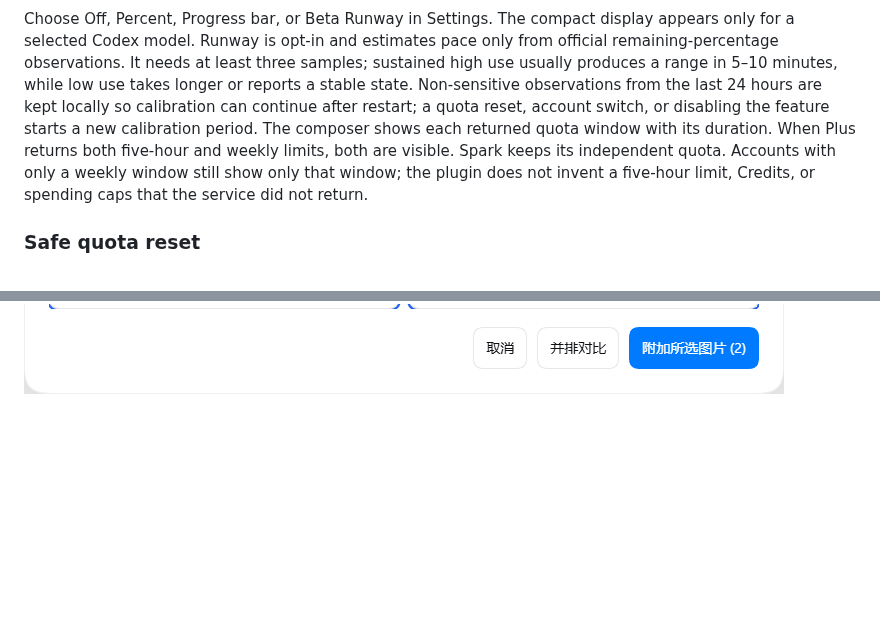
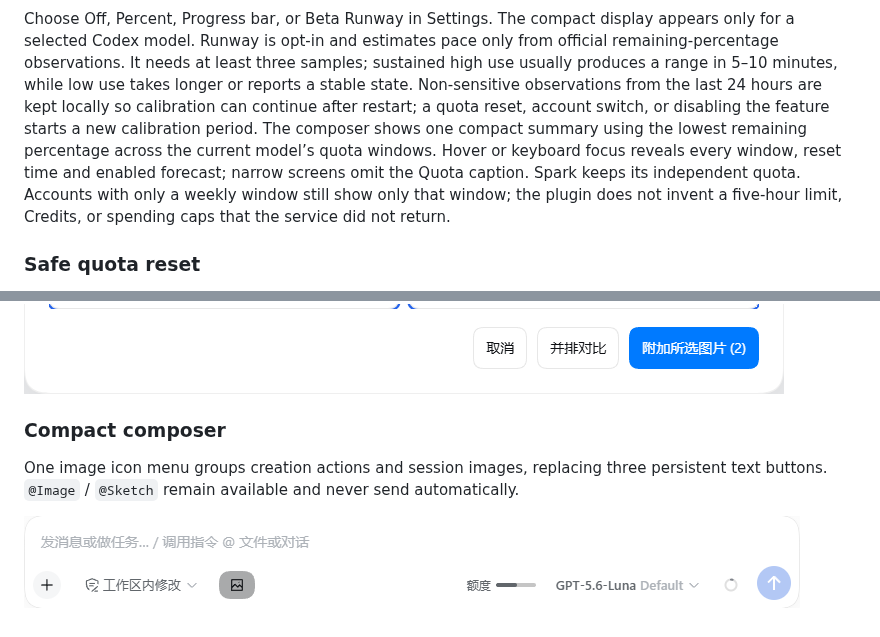
Before and after one commit to WSL043/dsh-codex-subscription, a Markdown page: README.en.md, 2 parts joined by grey strips. Drawn GitHub-style; pictures changed too: docs/assets/composer-2.0-light.png (added); blank space fills up the shorter version.

```diff
--- a/README.en.md
+++ b/README.en.md
@@ -150,7 +150,7 @@ Standard preserves the account catalog default. Extended prefers the explicit of
 </p>
 
 Choose Off, Percent, Progress bar, or Beta Runway in Settings. The compact display appears only for a selected Codex model. Runway is opt-in and estimates pace only from official remaining-percentage observations. It needs at least three samples; sustained high use usually produces a range in 5–10 minutes, while low use takes longer or reports a stable state. Non-sensitive observations from the last 24 hours are kept locally so calibration can continue after restart; a quota reset, account switch, or disabling the feature starts a new calibration period.
-The composer shows each returned quota window with its duration. When Plus returns both five-hour and weekly limits, both are visible. Spark keeps its independent quota. Accounts with only a weekly window still show only that window; the plugin does not invent a
+The composer shows one compact summary using the lowest remaining percentage across the current model’s quota windows. Hover or keyboard focus reveals every window, reset time and enabled forecast; narrow screens omit the Quota caption. Spark keeps its independent quota. Accounts with only a weekly window still show only that window; the plugin does not invent a
 five-hour limit, Credits, or spending caps that the service did not return.
 
 ### Safe quota reset
@@ -264,3 +264,9 @@ Current 2.0 workspace screenshots (Chinese interface shown):
 ![Image settings (light)](docs/assets/image-settings-2.0.png)
 ![Image settings (dark)](docs/assets/image-settings-2.0-dark.png)
 ![Image comparison](docs/assets/image-compare-2.0.png)
+
+### Compact composer
+
+One image icon menu groups creation actions and session images, replacing three persistent text buttons. `@Image` / `@Sketch` remain available and never send automatically.
+
+![Compact composer](docs/assets/composer-2.0-light.png)
```
Also changed, not shown: README.md (+7 -1 lines), docs/2.0.0-acceptance.md (+8 -2 lines), docs/assets/composer-2.0-dark.png (added), 11 other files.
